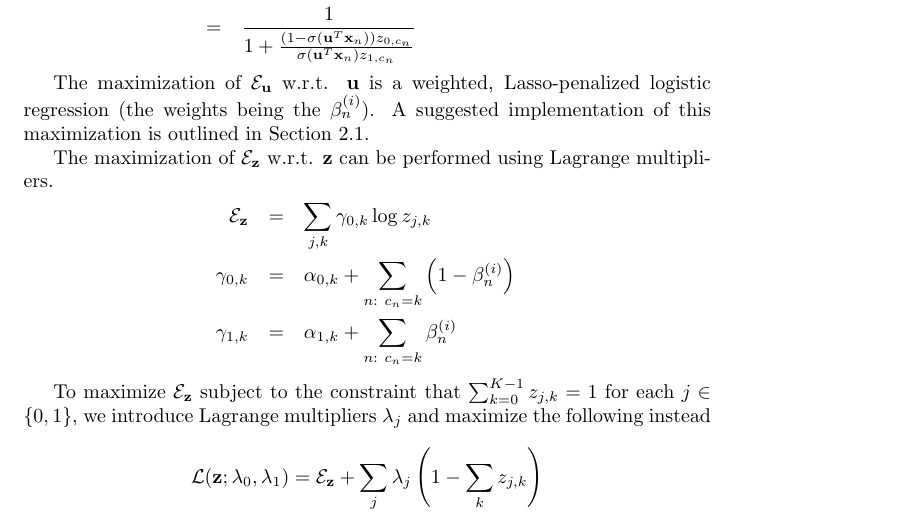
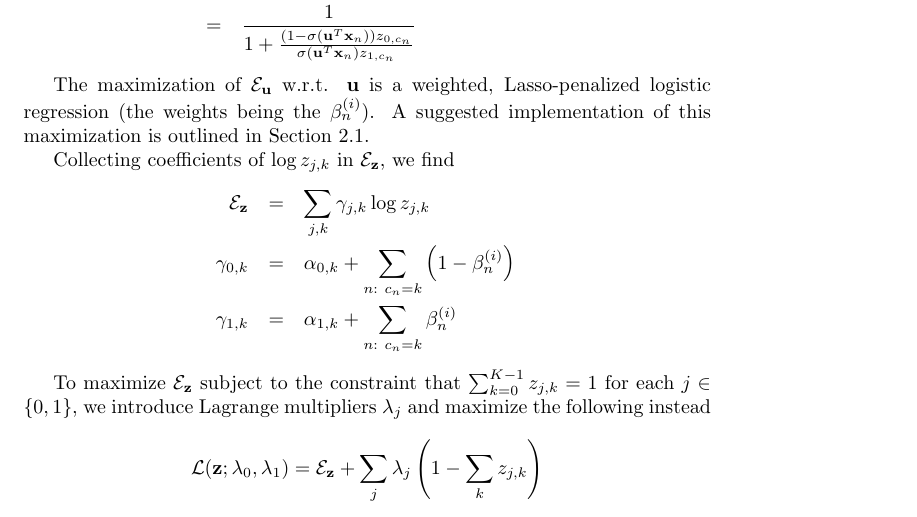
Before and after one commit to ihh/noisy-logit, a LaTeX document (paper.tex): part of page 3 of 5, cut so that both start at the same text. Compiled offline with pdfLaTeX.

Commit message:
fixed error

```diff
--- a/paper.tex
+++ b/paper.tex
@@ -158,9 +158,9 @@ The maximization of $\emobjective_{\weights}$ w.r.t. $\weights$ is a weighted, L
 (the weights being the $\postprob$).
 A suggested implementation of this maximization is outlined in Section~\ref{sec:WeightedLogisticRegression}.
 
-The maximization of $\emobjective_{\labelerrprobs}$ w.r.t. $\labelerrprobs$ can be performed using Lagrange multipliers.
+Collecting coefficients of $\log \labelerrprob_{\binlabelindex,\catlabelindex}$ in $\emobjective_{\labelerrprobs}$, we find
 \begin{eqnarray*}
-  \emobjective_{\labelerrprobs} & = & \sum_{\binlabelindex,\catlabelindex} \labelerrsum_{0,\catlabelindex} \log \labelerrprob_{\binlabelindex,\catlabelindex} \\
+  \emobjective_{\labelerrprobs} & = & \sum_{\binlabelindex,\catlabelindex} \labelerrsum_{\binlabelindex,\catlabelindex} \log \labelerrprob_{\binlabelindex,\catlabelindex} \\
   \labelerrsum_{0,\catlabelindex} & = & \pseudocount_{0,\catlabelindex} + \sum_{\datapoint:\ \catlabel_{\datapoint} = \catlabelindex} \left( 1 - \postprob \right) \\
   \labelerrsum_{1,\catlabelindex} & = & \pseudocount_{1,\catlabelindex} + \sum_{\datapoint:\ \catlabel_{\datapoint} = \catlabelindex} \postprob
 \end{eqnarray*}
```
Also changed, not shown: paper.pdf.
